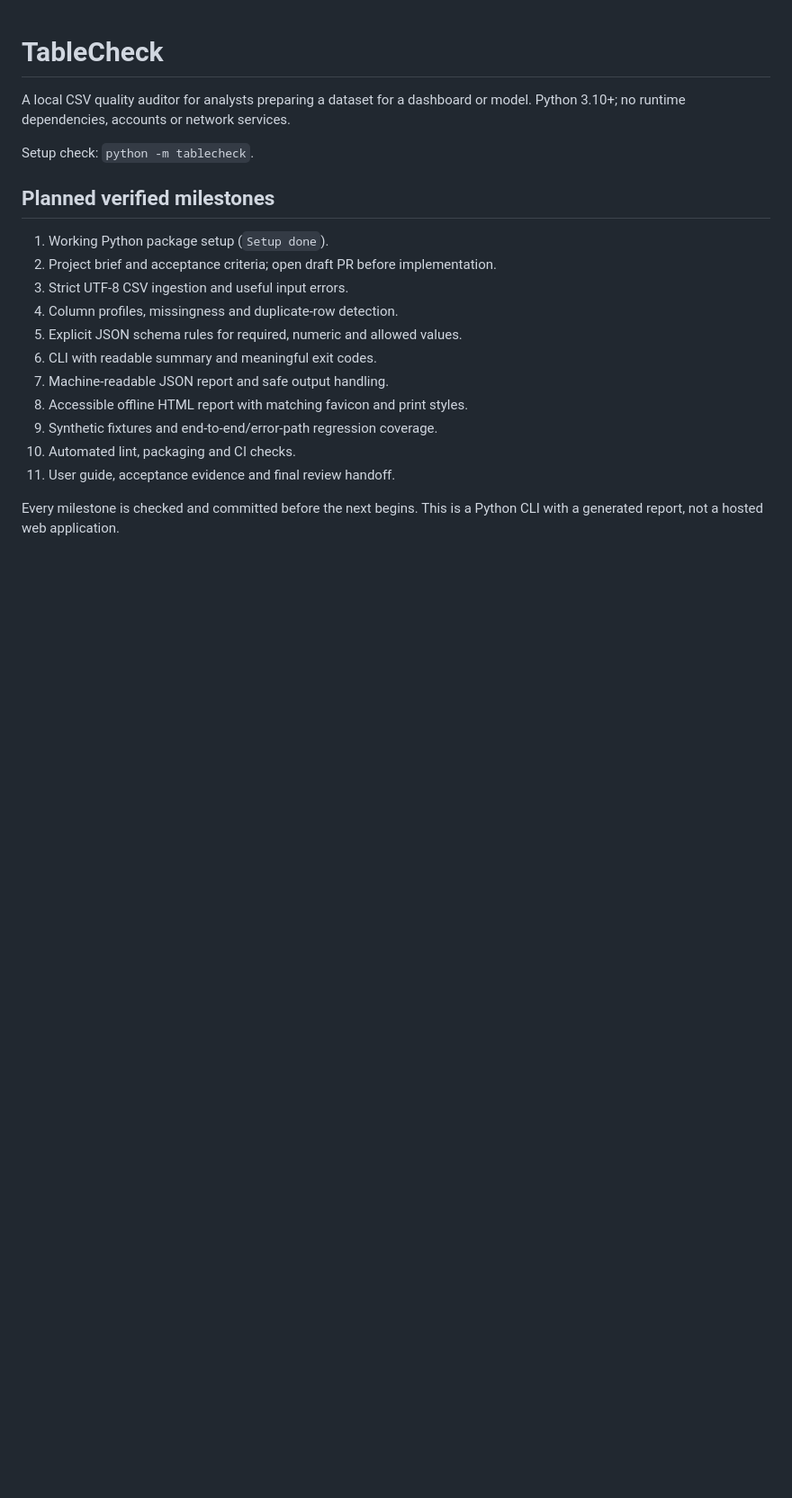
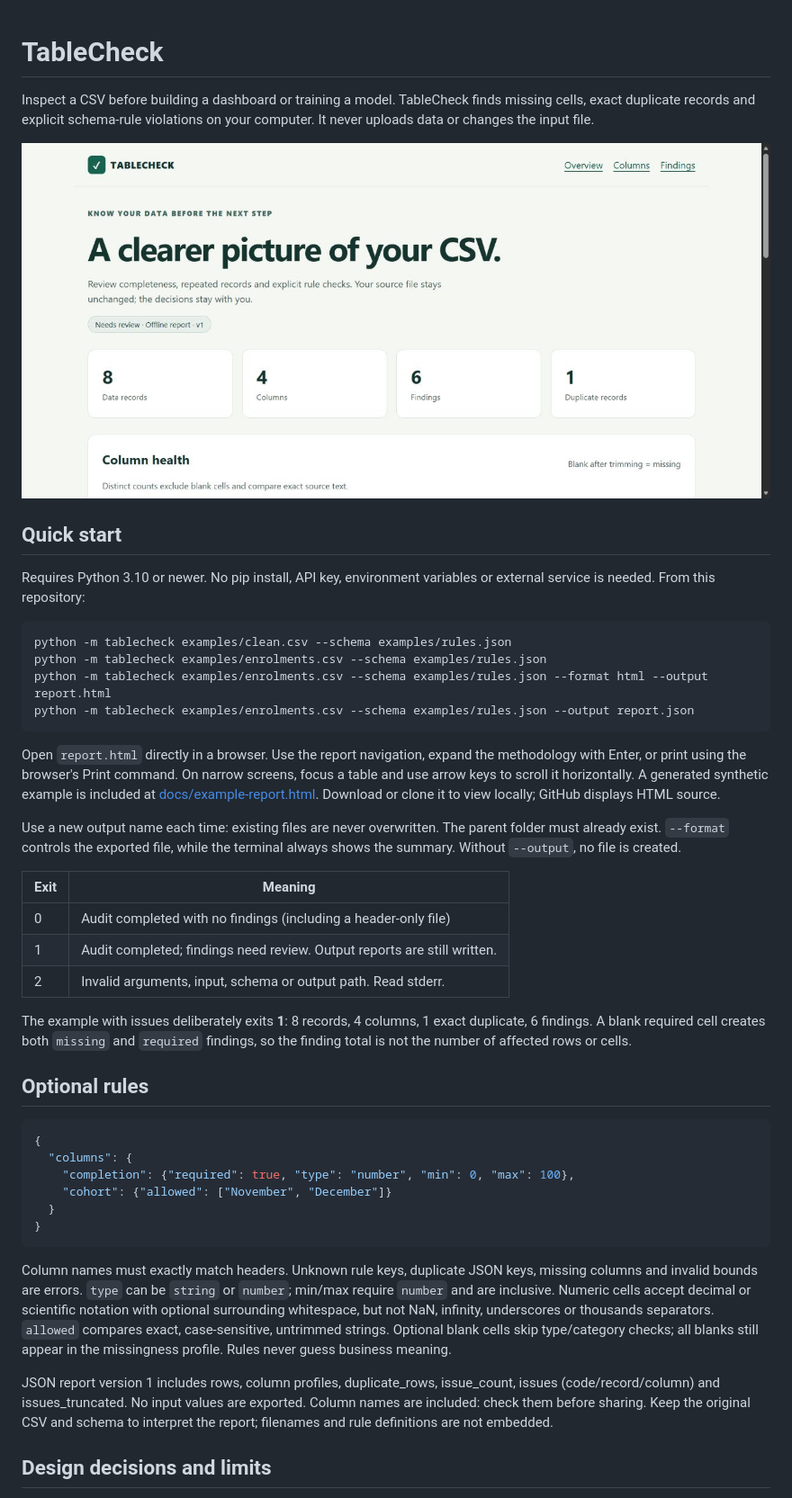
Before and after one commit to Gillmasija/tablecheck, a Markdown page: README.md, the part around one of its changes. Shown at 90% size. GitHub-like rendering; pictures changed too: docs/desktop.jpg (added); blank space fills up the shorter version.

Commit message:
Document setup audit semantics and verified acceptance journey

````diff
--- a/README.md
+++ b/README.md
@@ -1,23 +1,66 @@
 # TableCheck
 
-A local CSV quality auditor for analysts preparing a dataset for a dashboard or
-model. Python 3.10+; no runtime dependencies, accounts or network services.
+Inspect a CSV before building a dashboard or training a model. TableCheck finds
+missing cells, exact duplicate records and explicit schema-rule violations on
+your computer. It never uploads data or changes the input file.
 
-Setup check: `python -m tablecheck`.
+![TableCheck report](docs/desktop.jpg)
 
-## Planned verified milestones
+## Quick start
 
-1. Working Python package setup (`Setup done`).
-2. Project brief and acceptance criteria; open draft PR before implementation.
-3. Strict UTF-8 CSV ingestion and useful input errors.
-4. Column profiles, missingness and duplicate-row detection.
-5. Explicit JSON schema rules for required, numeric and allowed values.
-6. CLI with readable summary and meaningful exit codes.
-7. Machine-readable JSON report and safe output handling.
-8. Accessible offline HTML report with matching favicon and print styles.
-9. Synthetic fixtures and end-to-end/error-path regression coverage.
-10. Automated lint, packaging and CI checks.
-11. User guide, acceptance evidence and final review handoff.
+Requires Python 3.10 or newer. No pip install, API key, environment variables or
+external service is needed. From this repository:
 
-Every milestone is checked and committed before the next begins. This is a
-Python CLI with a generated report, not a hosted web application.
+```sh
+python -m tablecheck examples/clean.csv --schema examples/rules.json
+python -m tablecheck examples/enrolments.csv --schema examples/rules.json
+python -m tablecheck examples/enrolments.csv --schema examples/rules.json --format html --output report.html
+python -m tablecheck examples/enrolments.csv --schema examples/rules.json --output report.json
+```
+
+Open `report.html` directly in a browser. Use the report navigation, expand the
+methodology with Enter, or print using the browser's Print command. On narrow
+screens, focus a table and use arrow keys to scroll it horizontally. A generated
+synthetic example is included at [docs/example-report.html](docs/example-report.html).
+Download or clone it to view locally; GitHub displays HTML source.
+
+Use a new output name each time: existing files are never overwritten. The parent
+folder must already exist. `--format` controls the exported file, while the
+terminal always shows the summary. Without `--output`, no file is created.
+
+| Exit | Meaning |
+| --- | --- |
+| 0 | Audit completed with no findings (including a header-only file) |
+| 1 | Audit completed; findings need review. Output reports are still written. |
+| 2 | Invalid arguments, input, schema or output path. Read stderr. |
+
+The example with issues deliberately exits **1**: 8 records, 4 columns, 1 exact
+duplicate, 6 findings. A blank required cell creates both `missing` and `required`
+findings, so the finding total is not the number of affected rows or cells.
+
+## Optional rules
+
+```json
+{
+  "columns": {
+    "completion": {"required": true, "type": "number", "min": 0, "max": 100},
+    "cohort": {"allowed": ["November", "December"]}
+  }
+}
+```
+
+Column names must exactly match headers. Unknown rule keys, duplicate JSON keys,
+missing columns and invalid bounds are errors. `type` can be `string` or `number`;
+min/max require `number` and are inclusive. Numeric cells accept decimal or
+scientific notation with optional surrounding whitespace, but not NaN, infinity,
+underscores or thousands separators. `allowed` compares exact, case-sensitive,
+untrimmed strings. Optional blank cells skip type/category checks; all blanks
+still appear in the missingness profile. Rules never guess business meaning.
+
+JSON report version 1 includes rows, column profiles, duplicate_rows, issue_count,
+issues (code/record/column) and issues_truncated. No input values are exported.
+Column names are included: check them before sharing. Keep the original CSV and
+schema to interpret the report; filenames and rule definitions are not embedded.
+
+## Design decisions and limits
+
````
Also changed, not shown: other parts of README.md (+40 -0 lines), PROJECT_BRIEF.md (+10 -10 lines), docs/VERIFICATION.md (added, +37 -0 lines), docs/mobile.jpg (added), 1 other file.
